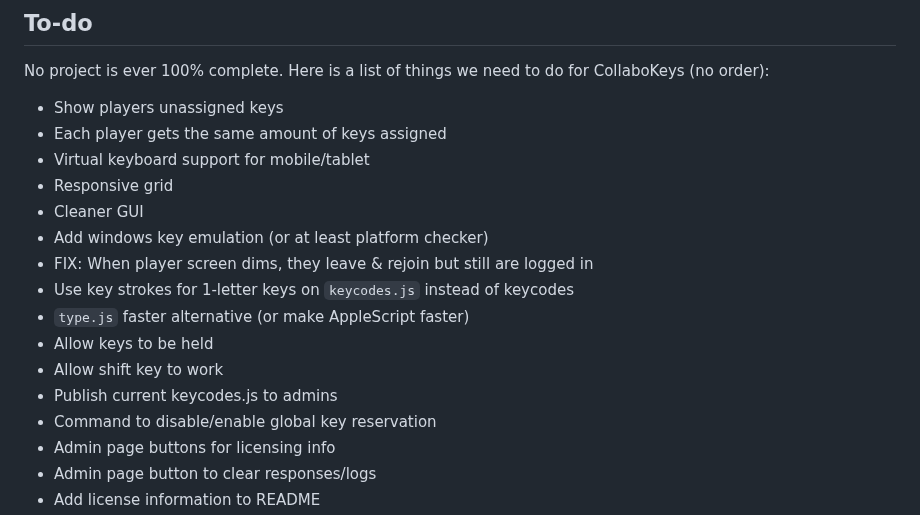
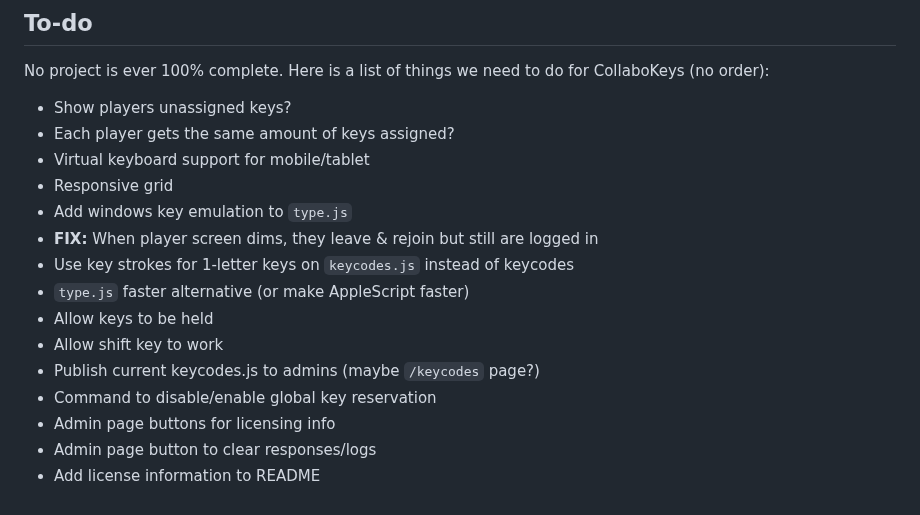
Before and after one commit to tinkerer9/collaborativekeys, a Markdown page: README.md, the part around the change. Rendered like a GitHub page.

```diff
--- a/README.md
+++ b/README.md
@@ -129,18 +129,17 @@ There is a configuration file at `src/config.json` with the following settings:
 No project is ever 100% complete.
 Here is a list of things we need to do for CollaboKeys (no order):
 
-- Show players unassigned keys
-- Each player gets the same amount of keys assigned
+- Show players unassigned keys?
+- Each player gets the same amount of keys assigned?
 - Virtual keyboard support for mobile/tablet
 - Responsive grid
-- Cleaner GUI
-- Add windows key emulation (or at least platform checker)
-- FIX: When player screen dims, they leave & rejoin but still are logged in
+- Add windows key emulation to `type.js`
+- **FIX:** When player screen dims, they leave & rejoin but still are logged in
 - Use key strokes for 1-letter keys on `keycodes.js` instead of keycodes
 - `type.js` faster alternative (or make AppleScript faster)
 - Allow keys to be held
 - Allow shift key to work
-- Publish current keycodes.js to admins
+- Publish current keycodes.js to admins (maybe `/keycodes` page?)
 - Command to disable/enable global key reservation
 - Admin page buttons for licensing info
 - Admin page button to clear responses/logs
```
